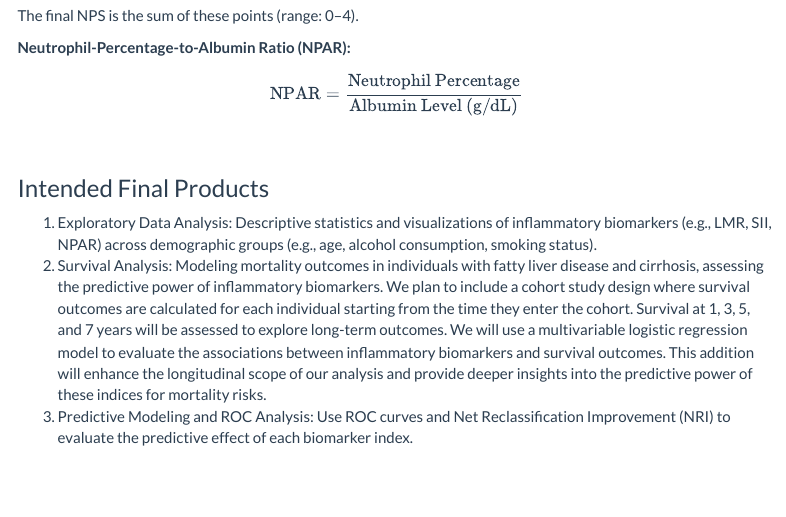
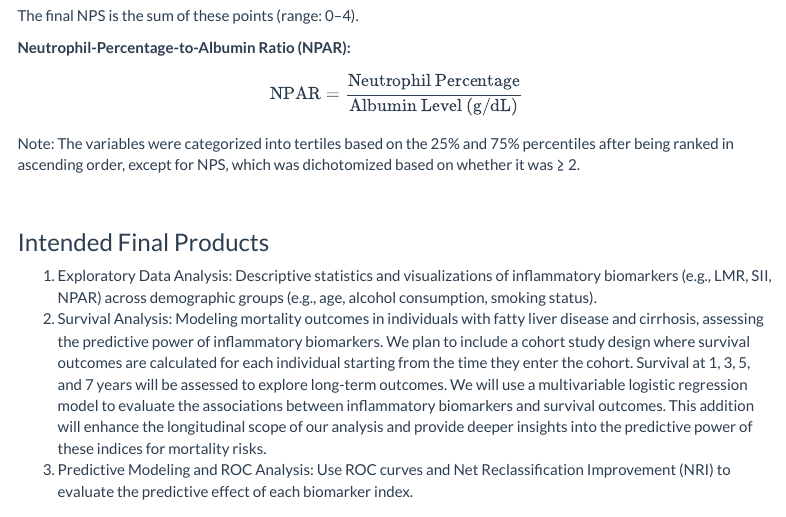
Before and after one commit to DangLin1214/Inflammatory_Indices.github.io, an R Markdown document (Proposal.Rmd): the page in a window 1100 px wide, from 1260 px down. Rendered offline with R 4.5, knitr and Pandoc, with nearby package versions; menus at the side of the page are left out.

Commit message:
updated proposal.Rmd

```diff
--- a/Proposal.Rmd
+++ b/Proposal.Rmd
@@ -45,6 +45,8 @@ The final NPS is the sum of these points (range: 0–4).
 
 **Neutrophil-Percentage-to-Albumin Ratio (NPAR):**
 $$\text{NPAR} = \frac{\text{Neutrophil Percentage}}{\text{Albumin Level (g/dL)}}$$
+
+Note: The variables were categorized into tertiles based on the 25% and 75% percentiles after being ranked in ascending order, except for NPS, which was dichotomized based on whether it was ≥ 2.
 
 <br>
 
```
